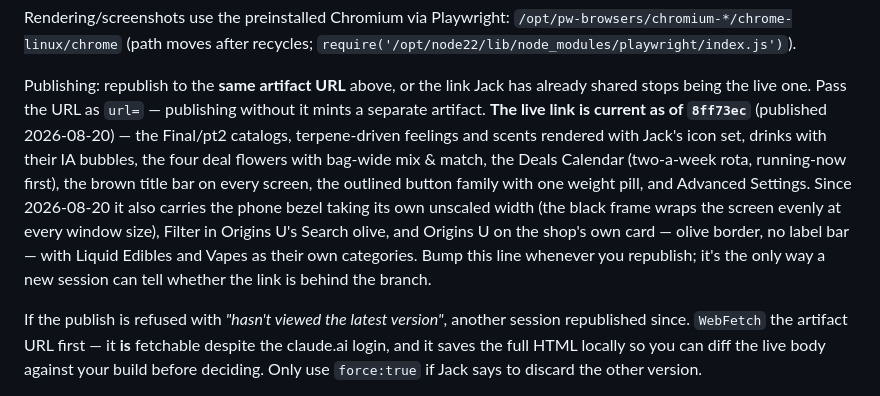
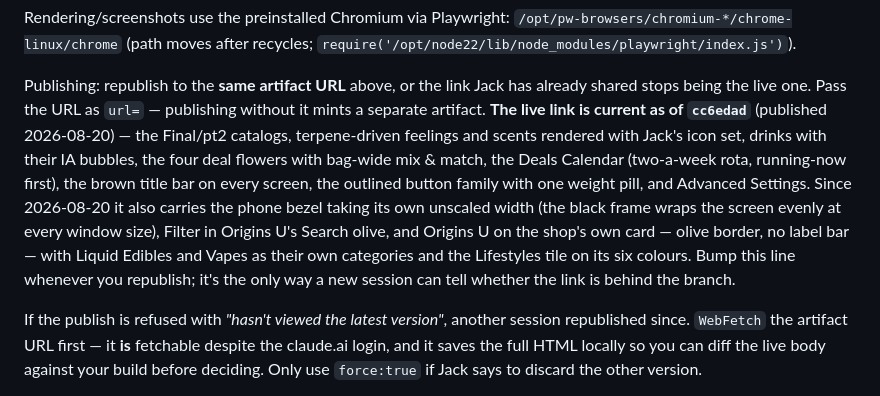
Before and after one commit to jamotz/testrepo, a Markdown page: docs/project-handoff.md, the part around the change. GitHub-like rendering.

Commit message:
docs: live link republished at cc6edad
Co-Authored-By: Claude Opus 5 <noreply@anthropic.com>
Claude-Session: https://claude.ai/code/session_01Wo9TDbz3yG6UqJUuEANM5L

```diff
--- a/docs/project-handoff.md
+++ b/docs/project-handoff.md
@@ -51,7 +51,7 @@ Rendering/screenshots use the preinstalled Chromium via Playwright:
 Publishing: republish to the **same artifact URL** above, or the link Jack has
 already shared stops being the live one. Pass the URL as `url=` — publishing
 without it mints a separate artifact. **The live link is current as of
-`8ff73ec`** (published 2026-08-20) — the Final/pt2 catalogs, terpene-driven
+`cc6edad`** (published 2026-08-20) — the Final/pt2 catalogs, terpene-driven
 feelings and scents rendered with Jack's icon set, drinks with their IA bubbles,
 the four deal flowers with bag-wide mix & match, the Deals Calendar (two-a-week
 rota, running-now first), the brown title bar on every screen, the outlined
@@ -59,9 +59,9 @@ button family with one weight pill, and Advanced Settings. Since 2026-08-20 it
 also carries the phone bezel taking its own unscaled width (the black frame
 wraps the screen evenly at every window size), Filter in Origins U's Search
 olive, and Origins U on the shop's own card — olive border, no label bar — with
-Liquid Edibles and Vapes as their own categories. Bump this line whenever you
-republish; it's the only way a new session can tell whether the link is behind
-the branch.
+Liquid Edibles and Vapes as their own categories and the Lifestyles tile on its
+six colours. Bump this line whenever you republish; it's the only way a new
+session can tell whether the link is behind the branch.
 
 If the publish is refused with *"hasn't viewed the latest version"*, another
 session republished since. `WebFetch` the artifact URL first — it **is**
```
